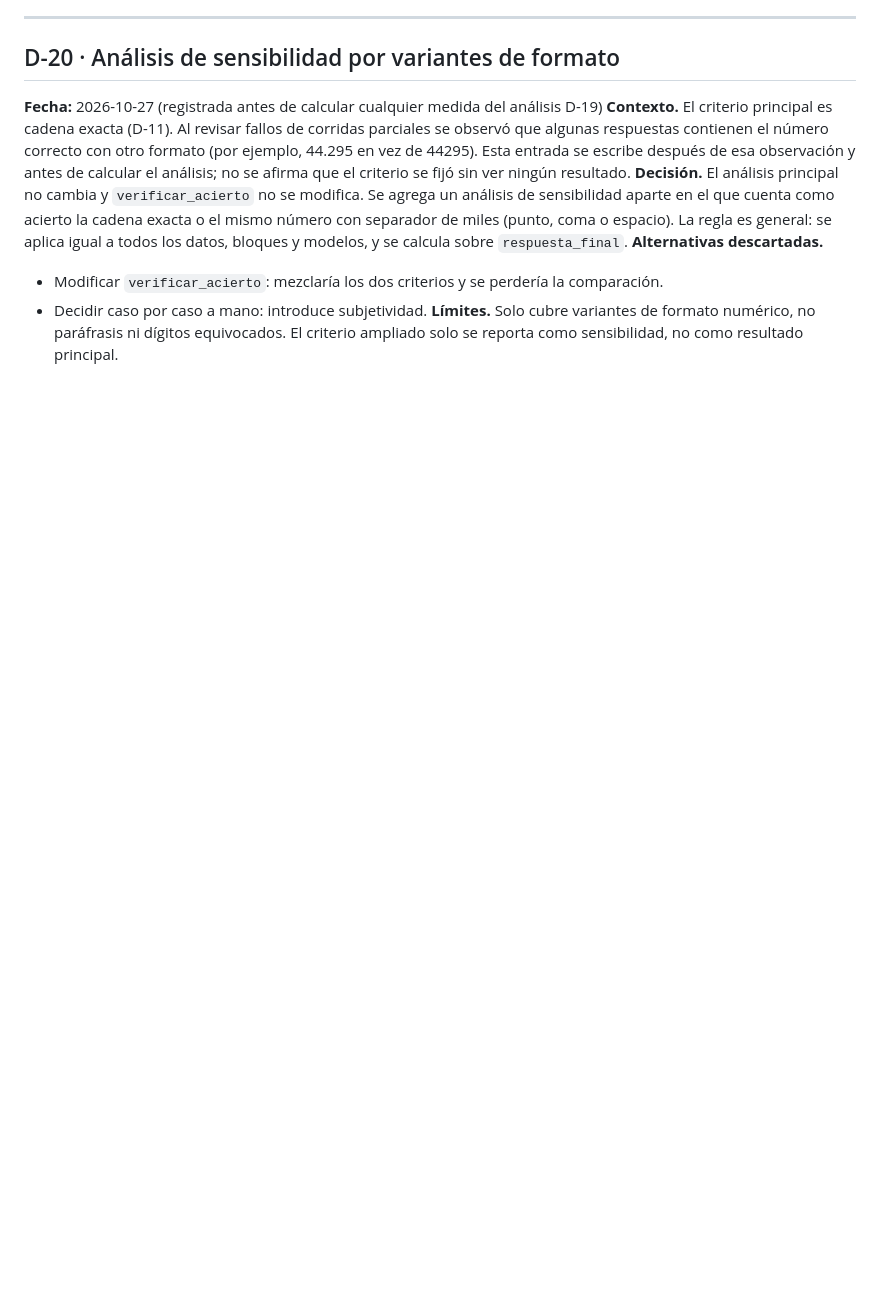
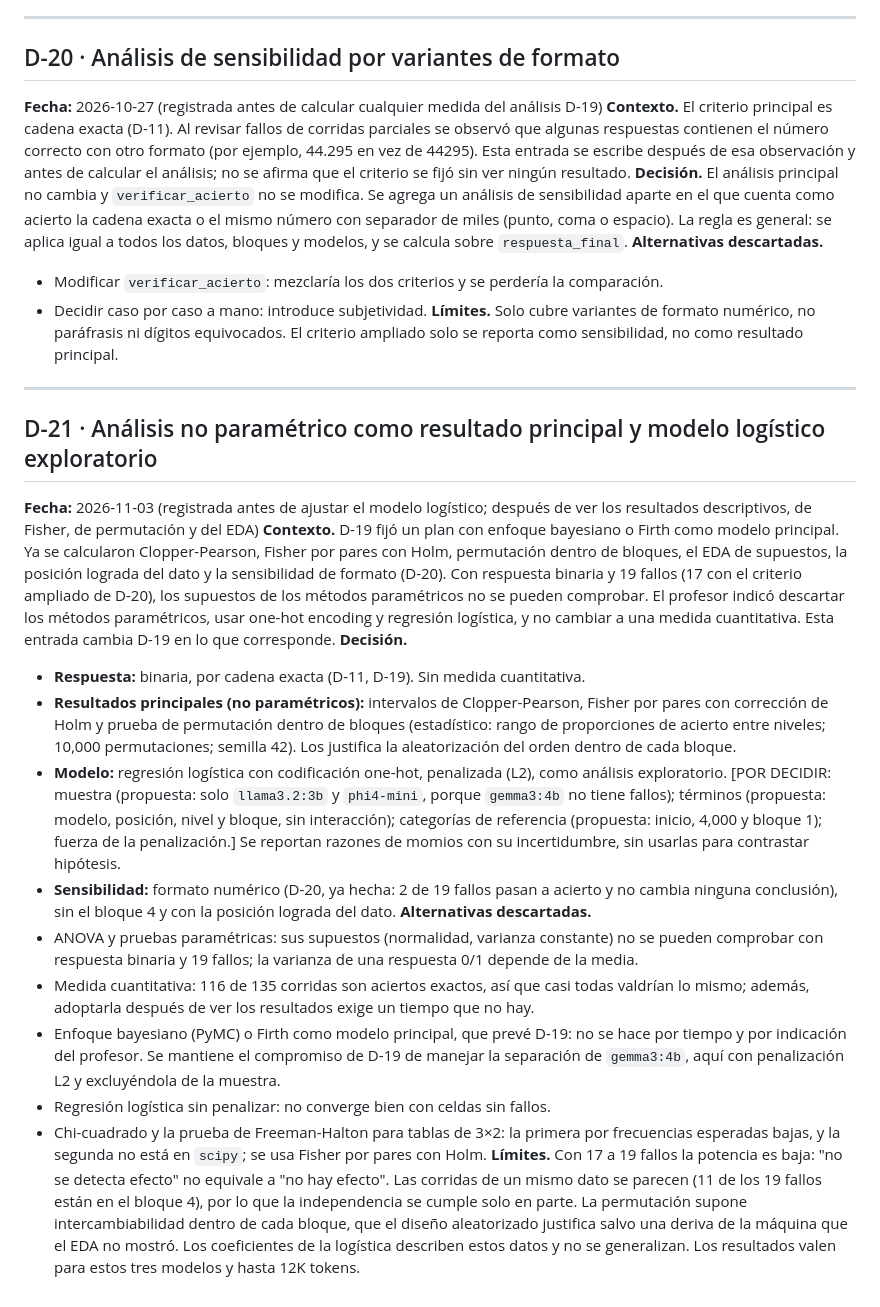
Before and after one commit to CristianVallejo0104/Consultoria, a Markdown page: docs/decisiones.md, the part around the change. GitHub-like rendering; blank space fills up the shorter version.

Commit message:
D-21: analisis no parametrico como principal y logistica exploratoria

```diff
--- a/docs/decisiones.md
+++ b/docs/decisiones.md
@@ -344,3 +344,21 @@ lenguaje (verificador de checkpoints, clasificador de fallos, analista), aún si
 - Modificar `verificar_acierto`: mezclaría los dos criterios y se perdería la comparación.
 - Decidir caso por caso a mano: introduce subjetividad.
 **Límites.** Solo cubre variantes de formato numérico, no paráfrasis ni dígitos equivocados. El criterio ampliado solo se reporta como sensibilidad, no como resultado principal.
+
+---
+
+## D-21 · Análisis no paramétrico como resultado principal y modelo logístico exploratorio
+**Fecha:** 2026-11-03 (registrada antes de ajustar el modelo logístico; después de ver los resultados descriptivos, de Fisher, de permutación y del EDA)
+**Contexto.** D-19 fijó un plan con enfoque bayesiano o Firth como modelo principal. Ya se calcularon Clopper-Pearson, Fisher por pares con Holm, permutación dentro de bloques, el EDA de supuestos, la posición lograda del dato y la sensibilidad de formato (D-20). Con respuesta binaria y 19 fallos (17 con el criterio ampliado de D-20), los supuestos de los métodos paramétricos no se pueden comprobar. El profesor indicó descartar los métodos paramétricos, usar one-hot encoding y regresión logística, y no cambiar a una medida cuantitativa. Esta entrada cambia D-19 en lo que corresponde.
+**Decisión.**
+- **Respuesta:** binaria, por cadena exacta (D-11, D-19). Sin medida cuantitativa.
+- **Resultados principales (no paramétricos):** intervalos de Clopper-Pearson, Fisher por pares con corrección de Holm y prueba de permutación dentro de bloques (estadístico: rango de proporciones de acierto entre niveles; 10,000 permutaciones; semilla 42). Los justifica la aleatorización del orden dentro de cada bloque.
+- **Modelo:** regresión logística con codificación one-hot, penalizada (L2), como análisis exploratorio. [POR DECIDIR: muestra (propuesta: solo `llama3.2:3b` y `phi4-mini`, porque `gemma3:4b` no tiene fallos); términos (propuesta: modelo, posición, nivel y bloque, sin interacción); categorías de referencia (propuesta: inicio, 4,000 y bloque 1); fuerza de la penalización.] Se reportan razones de momios con su incertidumbre, sin usarlas para contrastar hipótesis.
+- **Sensibilidad:** formato numérico (D-20, ya hecha: 2 de 19 fallos pasan a acierto y no cambia ninguna conclusión), sin el bloque 4 y con la posición lograda del dato.
+**Alternativas descartadas.**
+- ANOVA y pruebas paramétricas: sus supuestos (normalidad, varianza constante) no se pueden comprobar con respuesta binaria y 19 fallos; la varianza de una respuesta 0/1 depende de la media.
+- Medida cuantitativa: 116 de 135 corridas son aciertos exactos, así que casi todas valdrían lo mismo; además, adoptarla después de ver los resultados exige un tiempo que no hay.
+- Enfoque bayesiano (PyMC) o Firth como modelo principal, que prevé D-19: no se hace por tiempo y por indicación del profesor. Se mantiene el compromiso de D-19 de manejar la separación de `gemma3:4b`, aquí con penalización L2 y excluyéndola de la muestra.
+- Regresión logística sin penalizar: no converge bien con celdas sin fallos.
+- Chi-cuadrado y la prueba de Freeman-Halton para tablas de 3×2: la primera por frecuencias esperadas bajas, y la segunda no está en `scipy`; se usa Fisher por pares con Holm.
+**Límites.** Con 17 a 19 fallos la potencia es baja: "no se detecta efecto" no equivale a "no hay efecto". Las corridas de un mismo dato se parecen (11 de los 19 fallos están en el bloque 4), por lo que la independencia se cumple solo en parte. La permutación supone intercambiabilidad dentro de cada bloque, que el diseño aleatorizado justifica salvo una deriva de la máquina que el EDA no mostró. Los coeficientes de la logística describen estos datos y no se generalizan. Los resultados valen para estos tres modelos y hasta 12K tokens.
```
